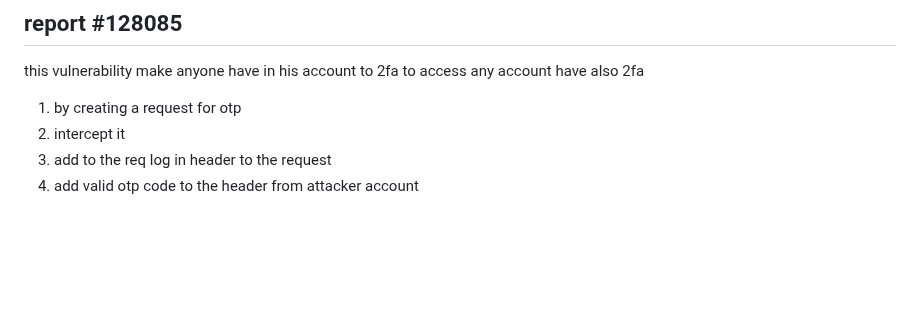
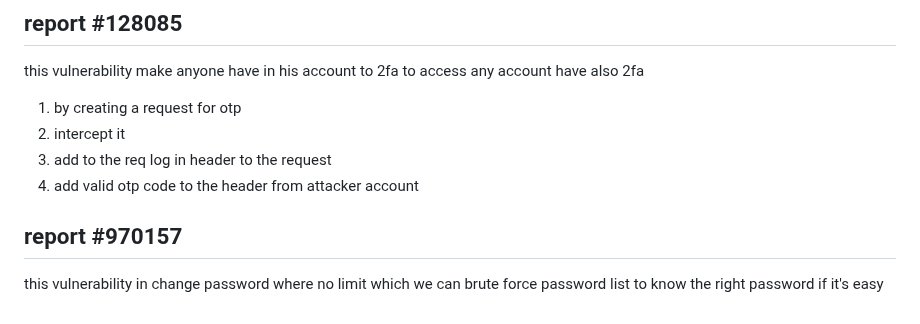
Before and after one commit to omar5mohamed/ieee, a Markdown page: week3/readme.md, the part around the change. Rendered like a GitHub page; blank space fills up the shorter version.

```diff
--- a/week3/readme.md
+++ b/week3/readme.md
@@ -150,3 +150,6 @@ this vulnerability make anyone have in his account to 2fa to access any account
 2. intercept it
 3. add to the req log in header to the request
 4. add valid otp code to the header from attacker account
+
+## report #970157
+this vulnerability in change password where no limit which we can brute force password list to know the right password if it's easy
```
